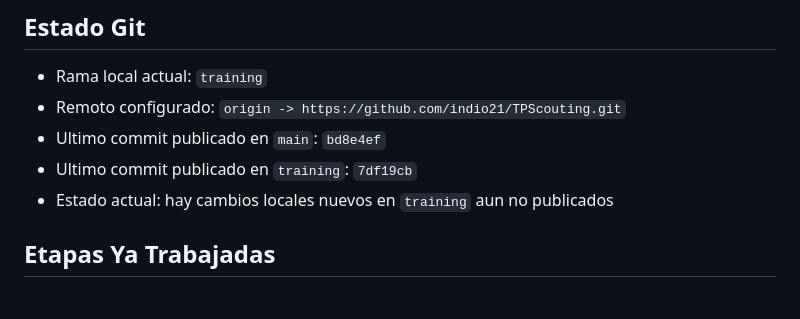
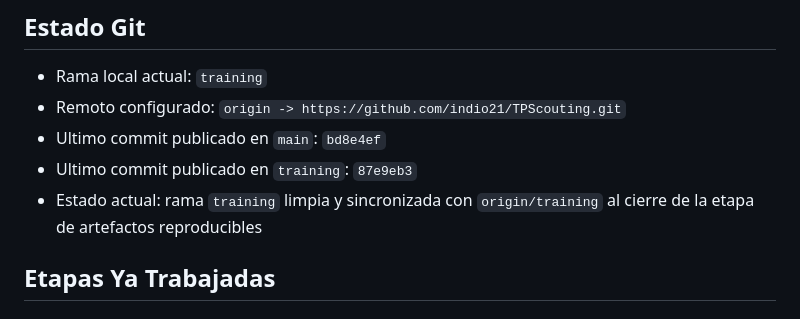
Before and after one commit to indio21/TPScouting, a Markdown page: PROGRESO_MVP.md, the part around one of its changes. Rendered like a GitHub page.

```diff
--- a/PROGRESO_MVP.md
+++ b/PROGRESO_MVP.md
@@ -32,8 +32,8 @@ Este archivo resume, sin inventar nada, las etapas ya trabajadas sobre el MVP re
 - Rama local actual: `training`
 - Remoto configurado: `origin -> https://github.com/indio21/TPScouting.git`
 - Ultimo commit publicado en `main`: `bd8e4ef`
-- Ultimo commit publicado en `training`: `7df19cb`
-- Estado actual: hay cambios locales nuevos en `training` aun no publicados
+- Ultimo commit publicado en `training`: `87e9eb3`
+- Estado actual: rama `training` limpia y sincronizada con `origin/training` al cierre de la etapa de artefactos reproducibles
 
 ## Etapas Ya Trabajadas
 
```
Also changed, not shown: other parts of PROGRESO_MVP.md (+1 -1 lines), docs/contexto_para_nuevo_chat.md (added, +228 -0 lines).
